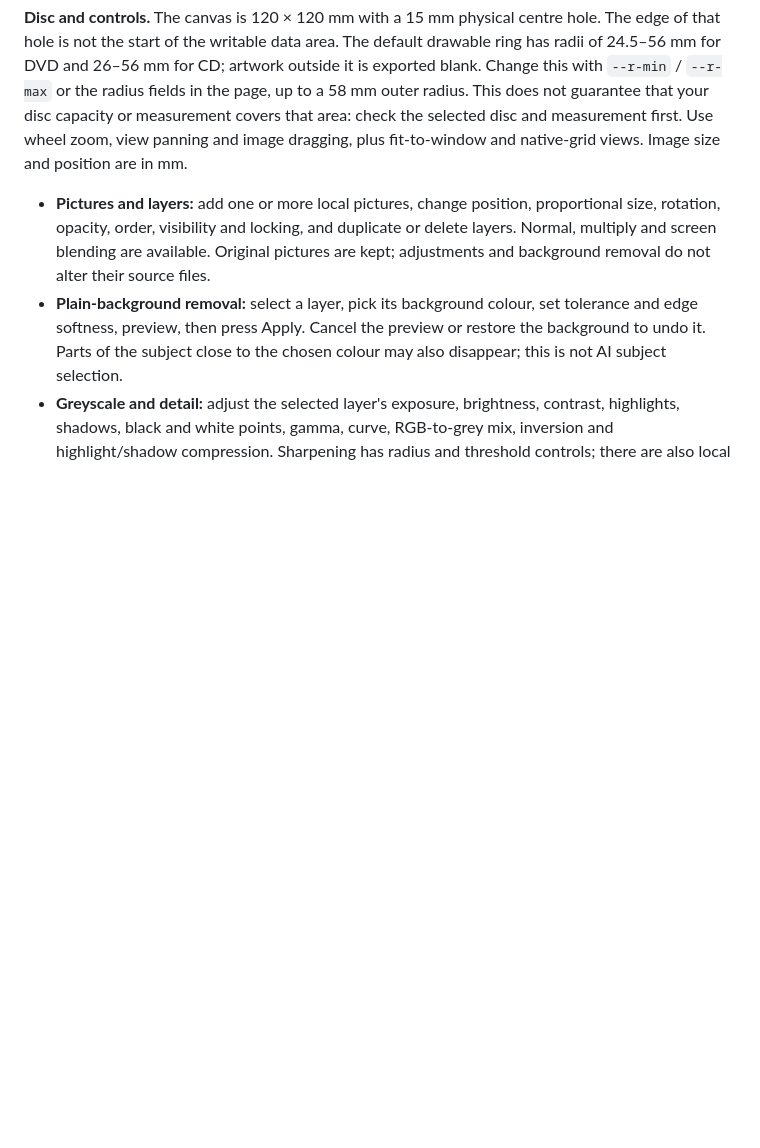
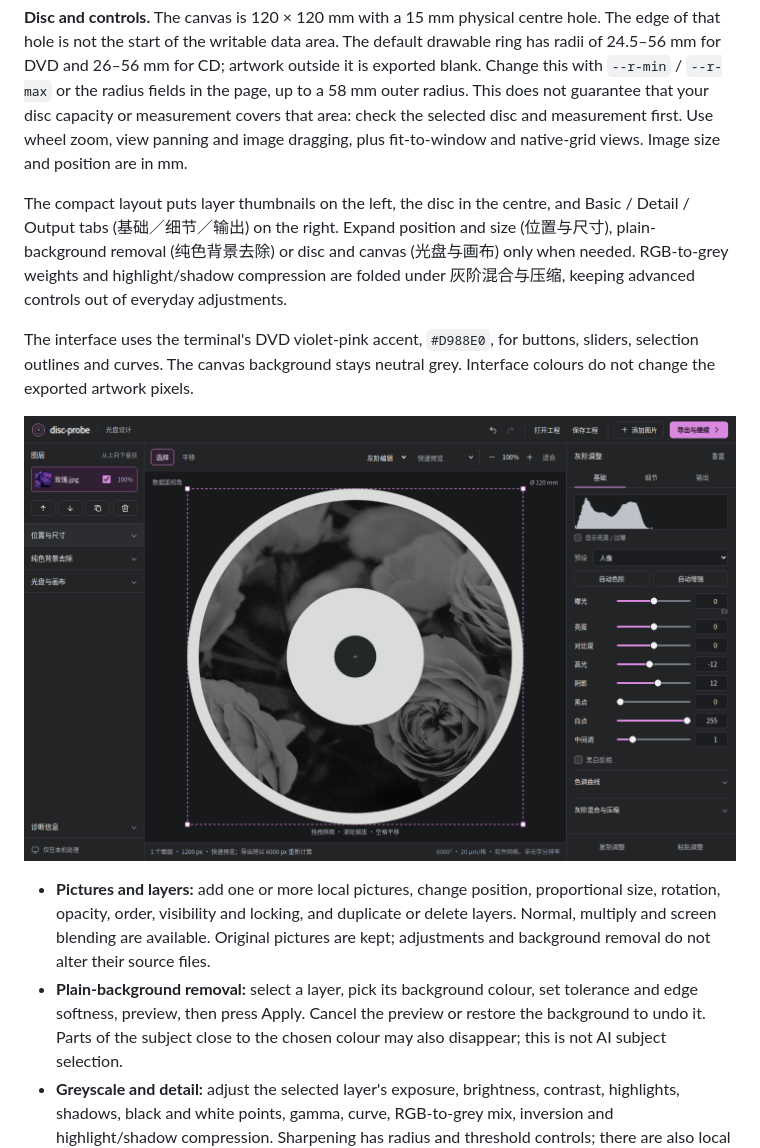
Before and after one commit to Ashley-QwQ/disc-probe, a Markdown page: docs/MANUAL.en.md, the part around one of its changes. GitHub-like rendering; pictures changed too: docs/showcase/editor-workspace.png (added); blank space fills up the shorter version.

```diff
--- a/docs/MANUAL.en.md
+++ b/docs/MANUAL.en.md
@@ -527,6 +527,12 @@ By default it opens a browser and prints the local address. `--no-browser` only
 
 **Disc and controls.** The canvas is 120 × 120 mm with a 15 mm physical centre hole. The edge of that hole is not the start of the writable data area. The default drawable ring has radii of 24.5–56 mm for DVD and 26–56 mm for CD; artwork outside it is exported blank. Change this with `--r-min` / `--r-max` or the radius fields in the page, up to a 58 mm outer radius. This does not guarantee that your disc capacity or measurement covers that area: check the selected disc and measurement first. Use wheel zoom, view panning and image dragging, plus fit-to-window and native-grid views. Image size and position are in mm.
 
+The compact layout puts layer thumbnails on the left, the disc in the centre, and Basic / Detail / Output tabs (基础／细节／输出) on the right. Expand position and size (位置与尺寸), plain-background removal (纯色背景去除) or disc and canvas (光盘与画布) only when needed. RGB-to-grey weights and highlight/shadow compression are folded under 灰阶混合与压缩, keeping advanced controls out of everyday adjustments.
+
+The interface uses the terminal's DVD violet-pink accent, `#D988E0`, for buttons, sliders, selection outlines and curves. The canvas background stays neutral grey. Interface colours do not change the exported artwork pixels.
+
+![The local browser editor displaying an actual greyscale preview of a rose photograph](showcase/editor-workspace.png)
+
 - **Pictures and layers:** add one or more local pictures, change position, proportional size, rotation, opacity, order, visibility and locking, and duplicate or delete layers. Normal, multiply and screen blending are available. Original pictures are kept; adjustments and background removal do not alter their source files.
 - **Plain-background removal:** select a layer, pick its background colour, set tolerance and edge softness, preview, then press Apply. Cancel the preview or restore the background to undo it. Parts of the subject close to the chosen colour may also disappear; this is not AI subject selection.
 - **Greyscale and detail:** adjust the selected layer's exposure, brightness, contrast, highlights, shadows, black and white points, gamma, curve, RGB-to-grey mix, inversion and highlight/shadow compression. Sharpening has radius and threshold controls; there are also local contrast, texture, denoise and grain controls. Auto levels, auto enhance and presets provide starting points. Copy settings between layers, undo/redo edits, and use the histogram and clipping warnings to check lost tones.
```
Also changed, not shown: other parts of docs/MANUAL.en.md (+14 -0 lines), docs/MANUAL.md (+20 -0 lines), 12 other files.
